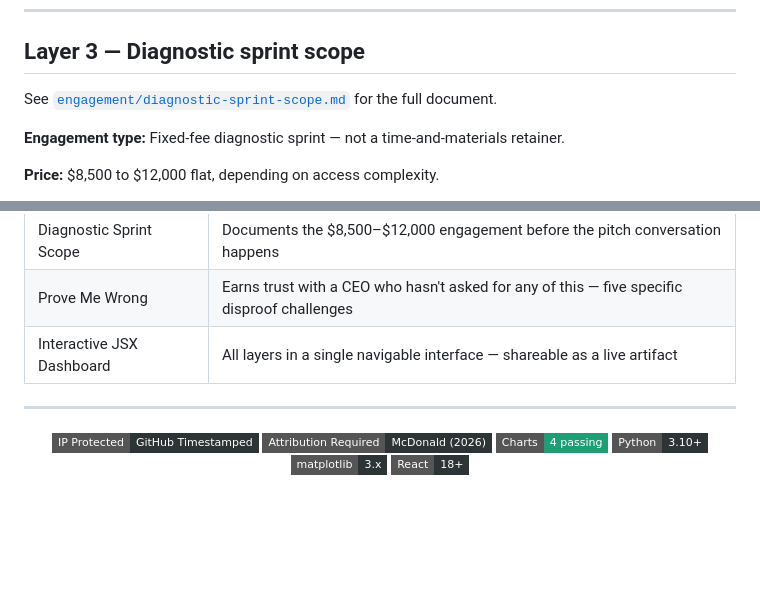
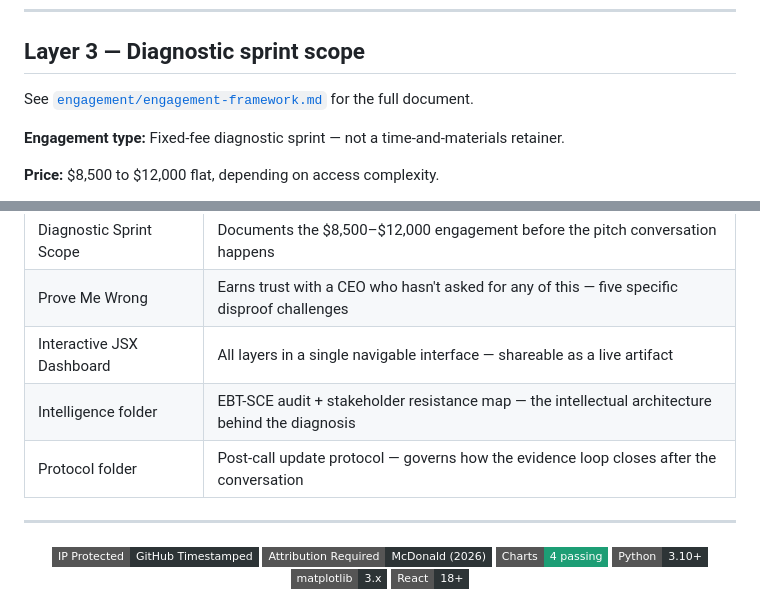
Before and after one commit to emcdo411/aircon-ceo-discussion, a Markdown page: README.md, 2 parts joined by grey strips. Drawn GitHub-style; badges without logos; blank space fills up the shorter version.

```diff
--- a/README.md
+++ b/README.md
@@ -175,7 +185,7 @@ Every event below is a criteria invalidation signal. Each one required an AI quo
 
 ## Layer 3 — Diagnostic sprint scope
 
-See [`engagement/diagnostic-sprint-scope.md`](engagement/diagnostic-sprint-scope.md) for the full document.
+See [`engagement/engagement-framework.md`](engagement/engagement-framework.md) for the full document.
 
 **Engagement type:** Fixed-fee diagnostic sprint — not a time-and-materials retainer.
 
@@ -283,6 +311,8 @@ Charts output at 180 DPI. All scoring values are modular — update any score co
 | Diagnostic Sprint Scope | Documents the $8,500–$12,000 engagement before the pitch conversation happens |
 | Prove Me Wrong | Earns trust with a CEO who hasn't asked for any of this — five specific disproof challenges |
 | Interactive JSX Dashboard | All layers in a single navigable interface — shareable as a live artifact |
+| Intelligence folder | EBT-SCE audit + stakeholder resistance map — the intellectual architecture behind the diagnosis |
+| Protocol folder | Post-call update protocol — governs how the evidence loop closes after the conversation |
 
 ---
 
```
Also changed, not shown: other parts of README.md (+39 -11 lines).
